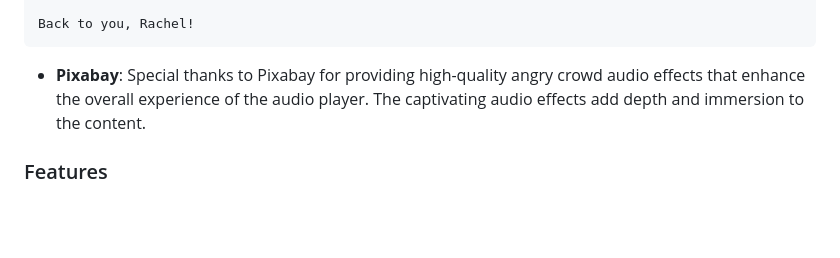
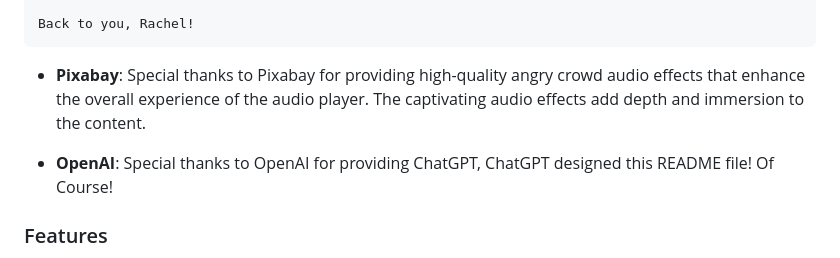
Before and after one commit to brutebee/TotheNews, a Markdown page: README.md, the part around the change. GitHub-like rendering; blank space fills up the shorter version.

```diff
--- a/README.md
+++ b/README.md
@@ -31,6 +31,7 @@ Back to you, Rachel!
 
 - **Pixabay**: Special thanks to Pixabay for providing high-quality angry crowd audio effects that enhance the overall experience of the audio player. The captivating audio effects add depth and immersion to the content.
 
+- **OpenAI**: Special thanks to OpenAI for providing ChatGPT, ChatGPT designed this README file! Of Course!
 ### Features
 
 - Audio Player: The page includes an audio player that allows users to play and pause an audio file containing the cyber security issue reports from McDonald's restaurants.
```
